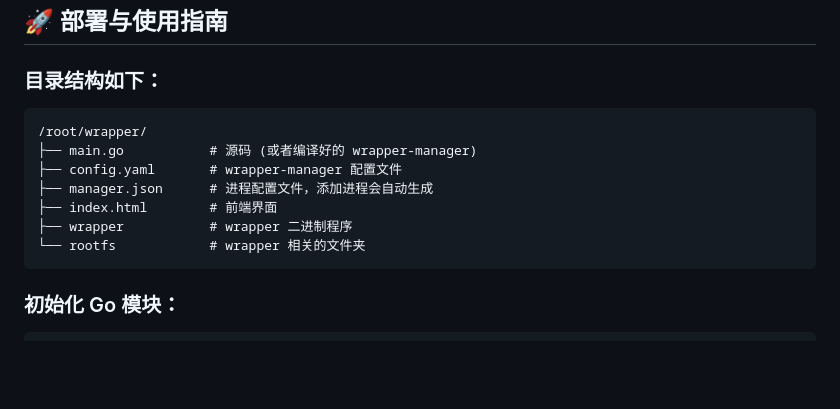
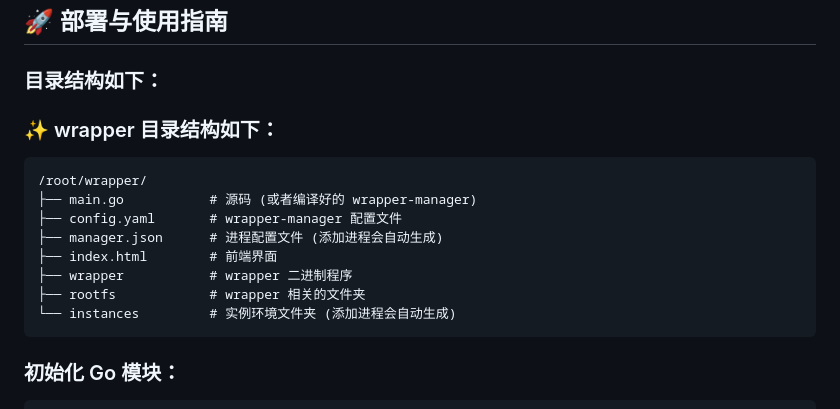
Before and after one commit to sky8282/wrapper-manager-v1, a Markdown page: README.md, the part around the change. Rendered like a GitHub page; blank space fills up the shorter version.

````diff
--- a/README.md
+++ b/README.md
@@ -22,14 +22,16 @@
 
 ## 🚀 部署与使用指南
 ### 目录结构如下：
+### ✨ wrapper 目录结构如下：
 ```text
 /root/wrapper/
 ├── main.go           # 源码 (或者编译好的 wrapper-manager)
 ├── config.yaml       # wrapper-manager 配置文件
-├── manager.json      # 进程配置文件，添加进程会自动生成
+├── manager.json      # 进程配置文件 (添加进程会自动生成)
 ├── index.html        # 前端界面
 ├── wrapper           # wrapper 二进制程序
-└── rootfs            # wrapper 相关的文件夹
+├── rootfs            # wrapper 相关的文件夹
+└── instances         # 实例环境文件夹 (添加进程会自动生成)
 ```
 ### 初始化 Go 模块：
 ```text
````
